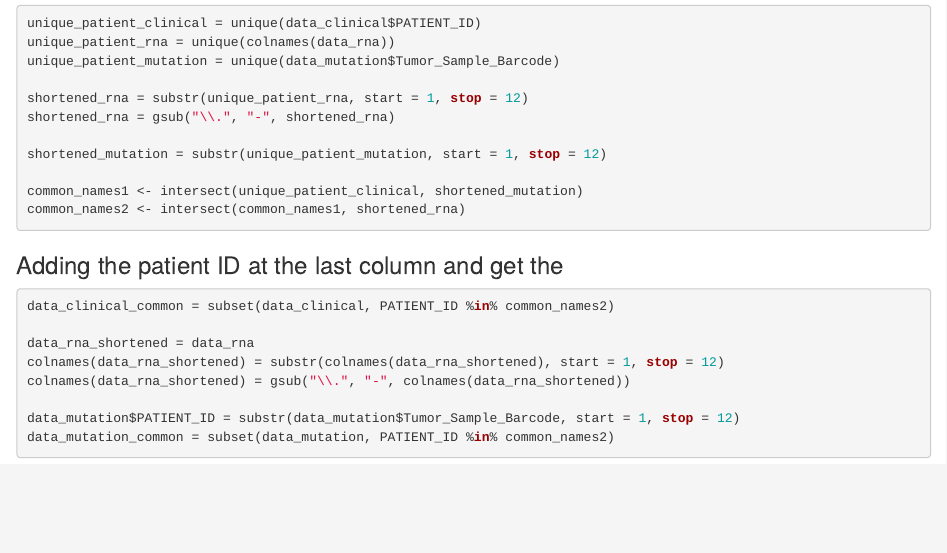
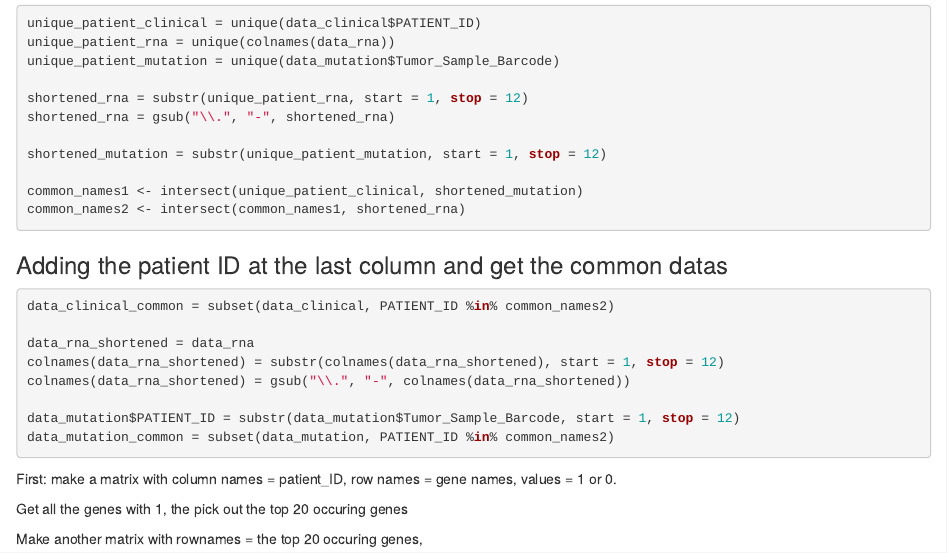
Before and after one commit to ngthng/BMEG310_FinalProject, an R Markdown document (MutationAnalysis.Rmd): the page in a window 1100 px wide, from 360 px down. Rendered offline with R 4.5, knitr and Pandoc, with nearby package versions; the code chunks are not run, so their results and figures are left out.

Commit message:
next steop

````diff
--- a/MutationAnalysis.Rmd
+++ b/MutationAnalysis.Rmd
@@ -34,7 +34,7 @@ common_names2 <- intersect(common_names1, shortened_rna)
 
 ```
 
-###  Adding the patient ID at the last column and get the
+###  Adding the patient ID at the last column and get the common datas
 ```{r}
 data_clinical_common = subset(data_clinical, PATIENT_ID %in% common_names2)
 
@@ -45,3 +45,10 @@ colnames(data_rna_shortened) = gsub("\\.", "-", colnames(data_rna_shortened))
 data_mutation$PATIENT_ID = substr(data_mutation$Tumor_Sample_Barcode, start = 1, stop = 12)
 data_mutation_common = subset(data_mutation, PATIENT_ID %in% common_names2)
 ```
+
+First: make a matrix with column names = patient_ID, row names = gene names,
+values = 1 or 0.
+
+Get all the genes with 1, the pick out the top 20 occuring genes
+
+Make another matrix with rownames = the top 20 occuring genes,
````
